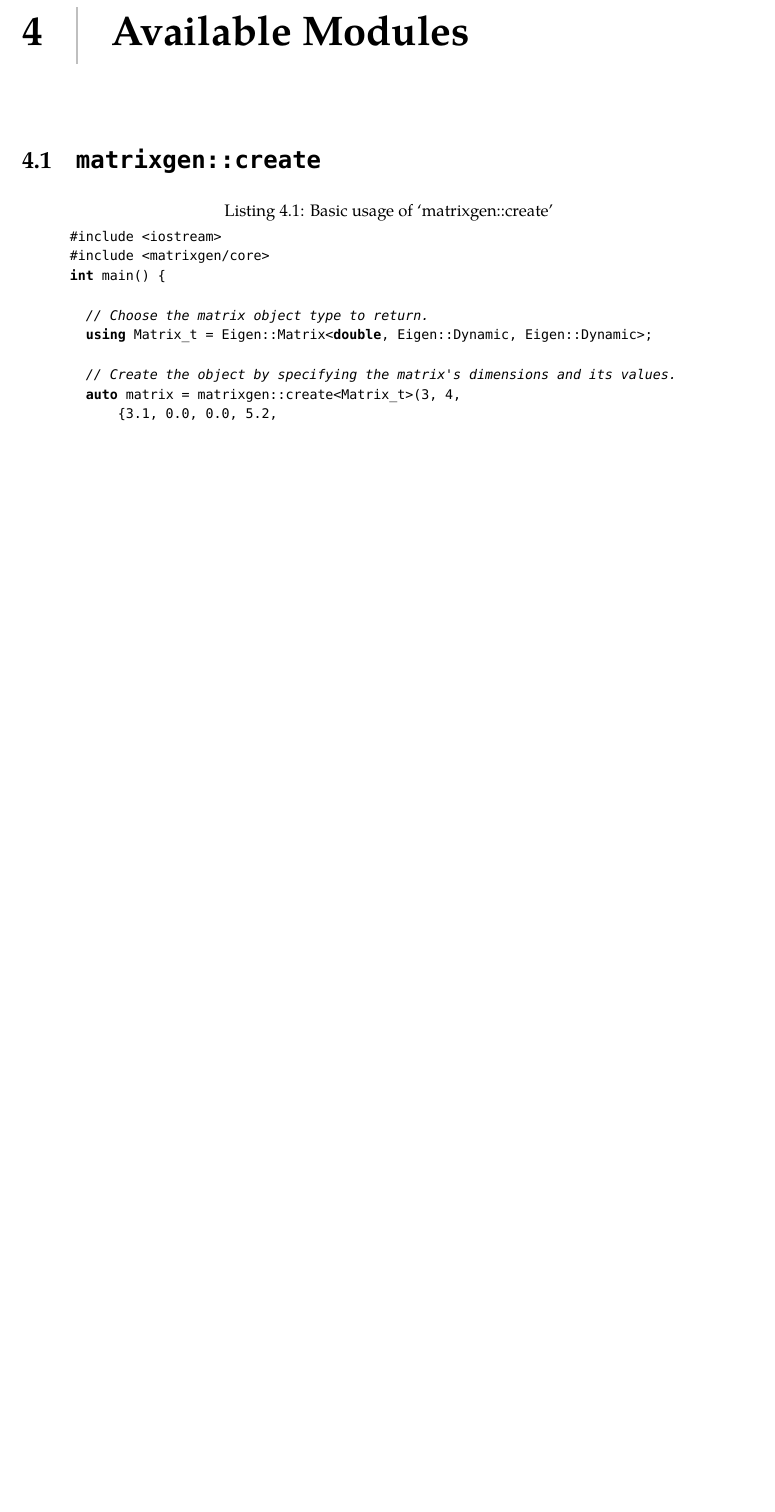
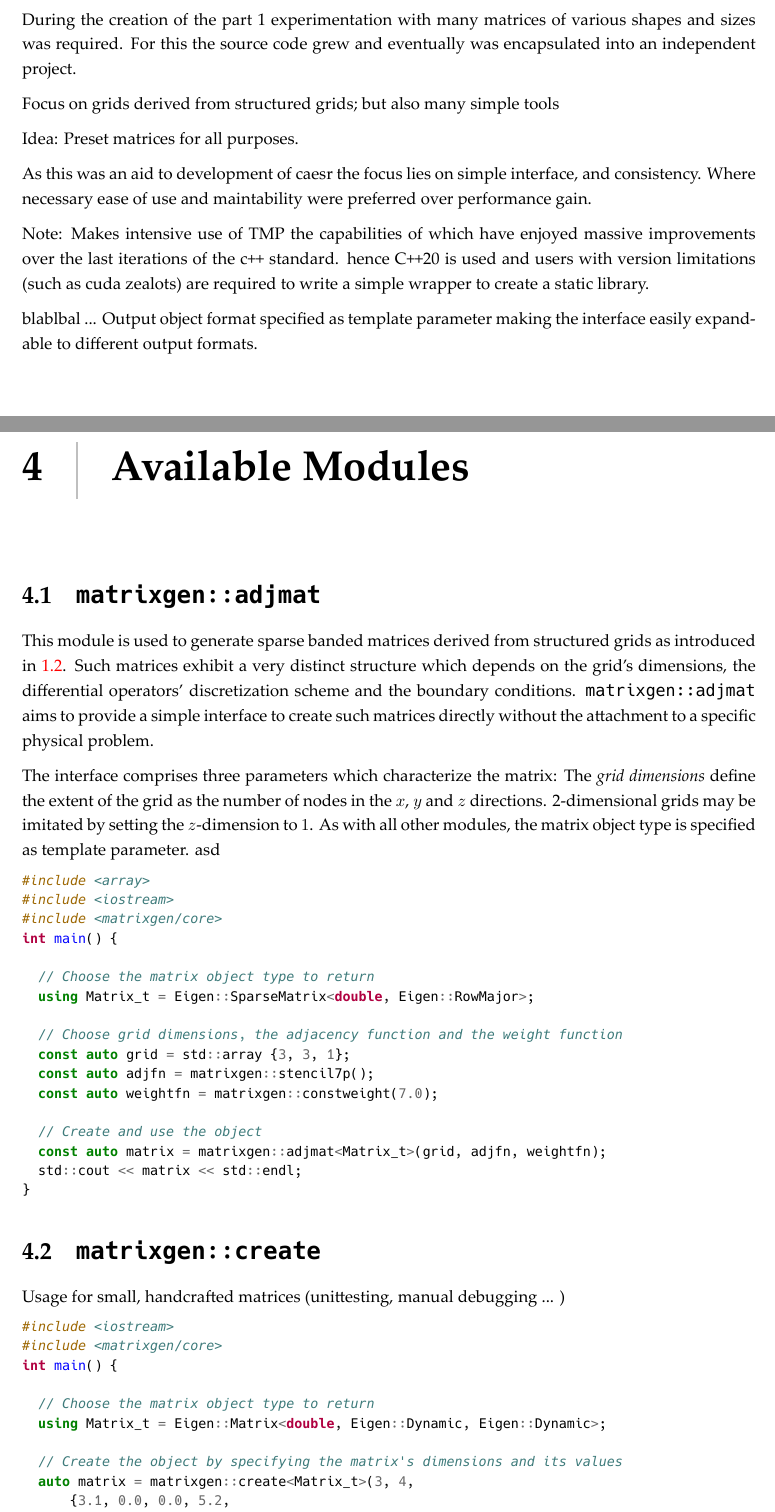
Before and after one commit to slavistan/mscthesis, a LaTeX thesis (mscthesis.tex, which reads content/matrixgen-intro.tex, content/matrixgen-modules.tex): part of page 21 of 23 before the commit and two parts of pages 21 and 22 of 25 after it, the two joined at a grey line, cut at the place of the change, the shorter picture padded with empty space. Compiled offline with XeLaTeX; a missing font is replaced by an installed copy or a similar font.

```diff
--- a/content/matrixgen-intro.tex
+++ b/content/matrixgen-intro.tex
@@ -0,0 +1,16 @@
+During the creation of the part 1 experimentation with many matrices of various shapes and sizes was required. For this
+the source code grew and eventually was encapsulated into an independent project.
+
+Focus on grids derived from structured grids; but also many simple tools
+
+Idea: Preset matrices for all purposes.
+
+As this was an aid to development of caesr the focus lies on simple interface, and consistency. Where necessary ease of
+use and maintability were preferred over performance gain.
+
+Note: Makes intensive use of TMP the capabilities of which have enjoyed massive improvements over the last iterations of
+the c++ standard. hence C++20 is used and users with version limitations (such as cuda zealots) are required to write a
+simple wrapper to create a static library.
+
+blablbal ... Output object format specified as template parameter making the interface easily expandable to different
+output formats.
--- a/content/matrixgen-modules.tex
+++ b/content/matrixgen-modules.tex
@@ -1,20 +1,54 @@
 \chapter{Available Modules}
 
-  \section{\texttt{matrixgen::create}}
+  \section{\texttt{matrixgen::adjmat}}
 
-    \begin{lstlisting}[language=C++, caption={Basic usage of `matrixgen::create'}]
+    This module is used to generate sparse banded matrices derived from structured grids as introduced in
+    \ref{sec:structured-grid-matrices}. Such matrices exhibit a very distinct structure which depends on the grid's
+    dimensions, the differential operators' discretization scheme and the boundary conditions.
+    \texttt{matrixgen::adjmat} aims to provide a simple interface to create such matrices directly without the
+    attachment to a specific physical problem.
+
+    The interface comprises three parameters which characterize the matrix: The \emph{grid dimensions} define the extent
+    of the grid as the number of nodes in the $x$, $y$ and $z$ directions. 2-dimensional grids may be imitated by
+    setting the $z$-dimension to $1$. As with all other modules, the matrix object type is specified as template
+    parameter. asd
+
+    \begin{minted}[fontsize=\footnotesize]{c++}
+#include <array>
 #include <iostream>
 #include <matrixgen/core>
 int main() {
 
-        // Choose the matrix object type to return.
+  // Choose the matrix object type to return
+  using Matrix_t = Eigen::SparseMatrix<double, Eigen::RowMajor>;
+
+  // Choose grid dimensions, the adjacency function and the weight function
+  const auto grid = std::array {3, 3, 1};
+  const auto adjfn = matrixgen::stencil7p();
+  const auto weightfn = matrixgen::constweight(7.0);
+
+  // Create and use the object
+  const auto matrix = matrixgen::adjmat<Matrix_t>(grid, adjfn, weightfn);
+  std::cout << matrix << std::endl;
+}
+    \end{minted}
+
+  \section{\texttt{matrixgen::create}}
+
+    Usage for small, handcrafted matrices (unittesting, manual debugging ... )
+    \begin{minted}[fontsize=\footnotesize]{c++}
+#include <iostream>
+#include <matrixgen/core>
+int main() {
+
+  // Choose the matrix object type to return
   using Matrix_t = Eigen::Matrix<double, Eigen::Dynamic, Eigen::Dynamic>;
 
-        // Create the object by specifying the matrix's dimensions and its values.
+  // Create the object by specifying the matrix's dimensions and its values
   auto matrix = matrixgen::create<Matrix_t>(3, 4,
       {3.1, 0.0, 0.0, 5.2,
        1.0, 0.0, 1.0, 0.0,
        1.0, 7.7, 0.0, 0.0});
 
-        // Use the object.
+  // Use the object
   std::cout << matrix << std::endl;
@@ -22,3 +55,3 @@
 }
-    \end{lstlisting}
+    \end{minted}
 
--- a/mscthesis.tex
+++ b/mscthesis.tex
@@ -26,8 +39,8 @@
 \usepackage{graphicx}
   \graphicspath{{./assets/}}
 \usepackage[hidelinks,linktocpage=true,colorlinks=true,citecolor=red]{hyperref}
-\usepackage{listings}
-  \lstset{basicstyle=\ttfamily\footnotesize}
+\usepackage[outputdir=build]{minted}
+%  \usemintedstyle{native} doesn't draw background color
 \usepackage{parskip}
 \usepackage[onehalfspacing]{setspace}
   \renewcommand{\headrulewidth}{0.0pt}
@@ -45,6 +58,7 @@
 \input{content/commands.tex}
 
 \definecolor{gray75}{gray}{0.75}
+\definecolor{monokaibg}{HTML}{272822}
 
 \titleformat{\chapter}[hang]{\Huge\bfseries}{\thechapter\hspace{20pt}\textcolor{gray75}{\rule[-4.0mm]{0.50mm}{12.00mm}}\hspace{20pt}}{0pt}{\Huge\bfseries}
 \titlespacing*{\chapter}{0pt}{-20pt}{40pt}
```
Also changed, not shown: content/c3sr-intro.tex (+1 -1 lines), fonts/main-bold-italic.ttf (added), fonts/main-bold.ttf (added), fonts/main-italic.ttf (added), fonts/main-regular.ttf (added), fonts/mono-bold-italic.ttf (added), fonts/mono-bold.ttf (added), fonts/mono-italic.ttf (added), fonts/mono-regular.ttf (added), latexmkrc, makefile, content/matrixgen-modules.tex (5 more changed lines), mscthesis.tex (17 more changed lines), 1 other file. Lines whose indentation alone changed are shown as unchanged.
